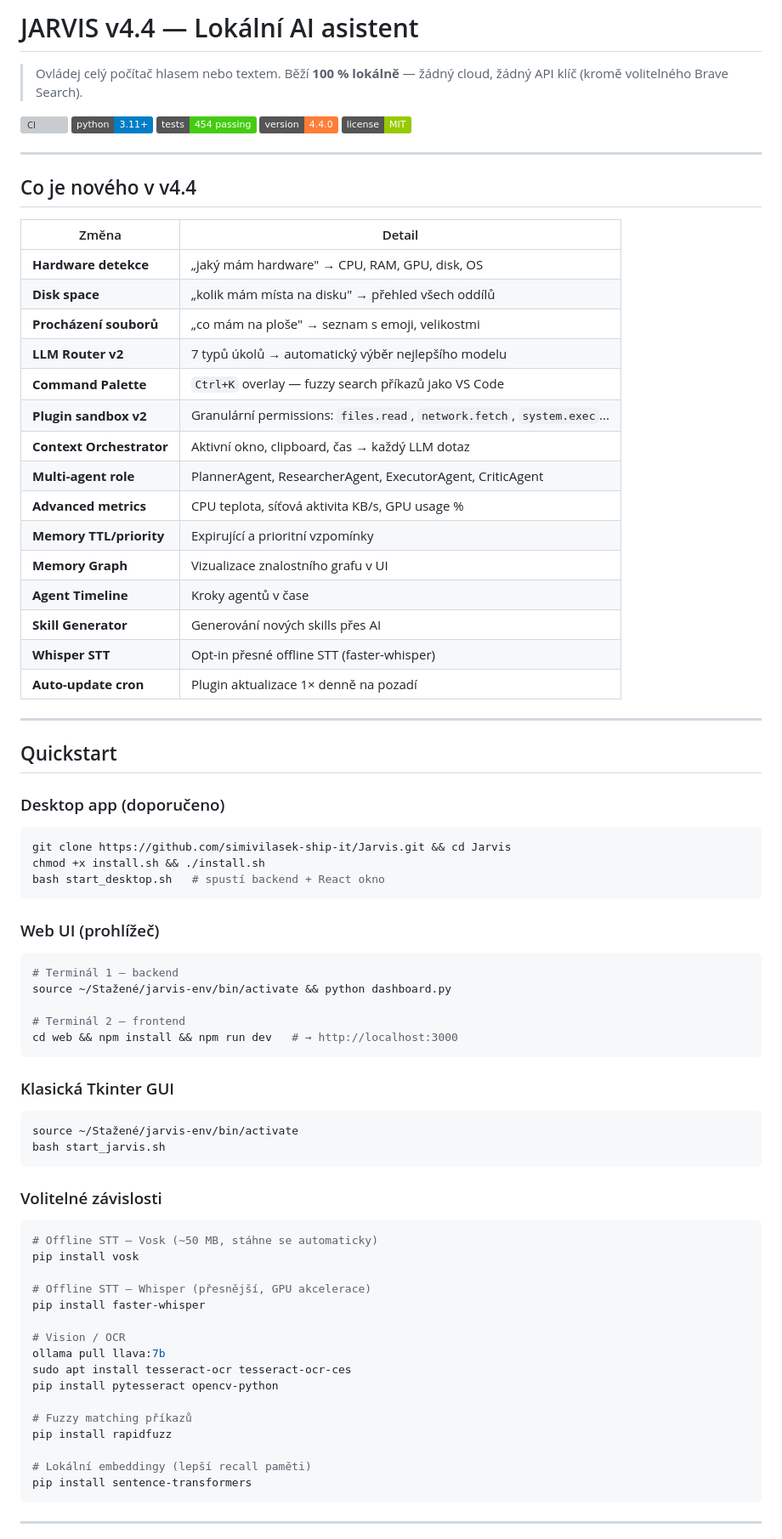
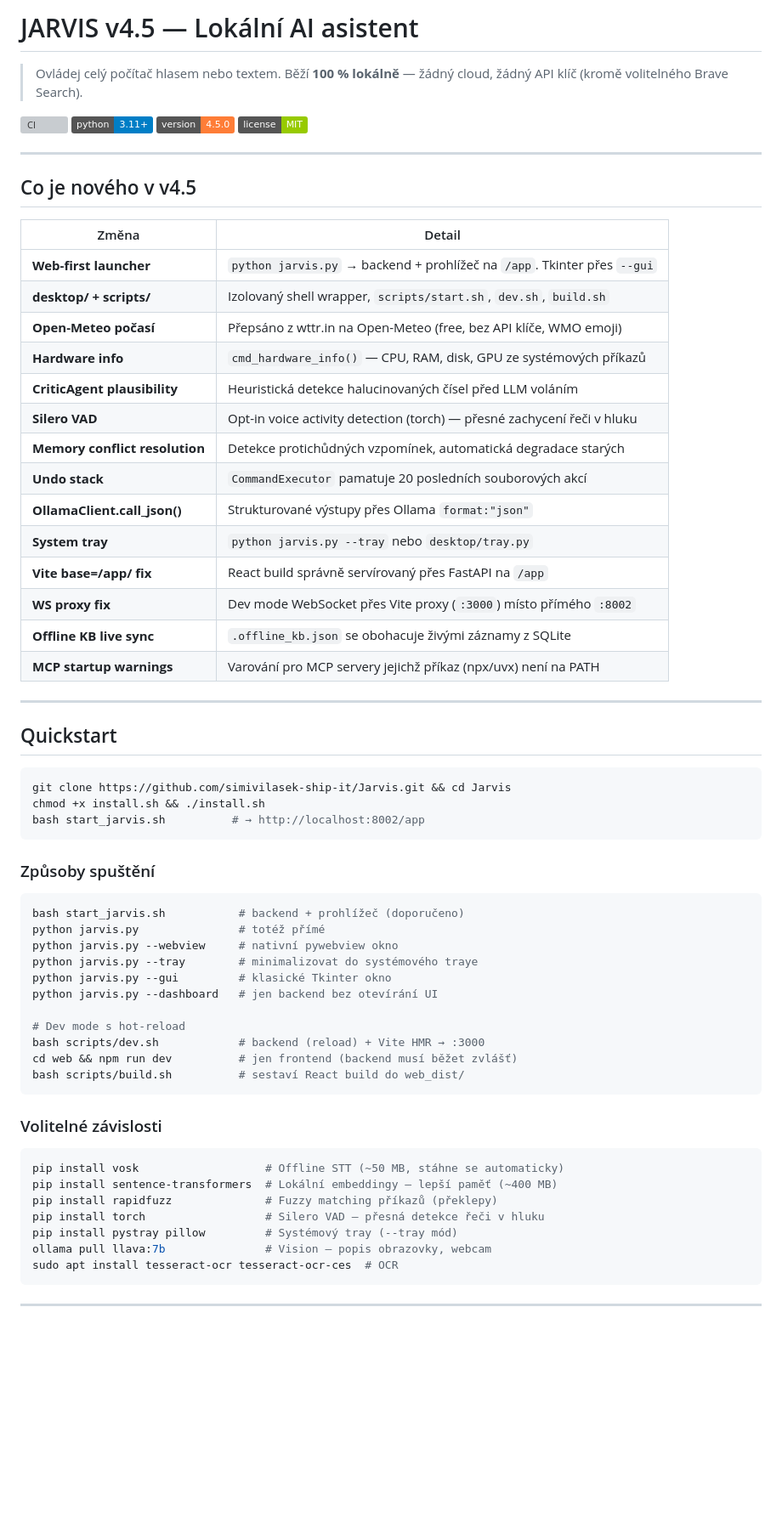
Before and after one commit to simivilasek-ship-it/E.V., a Markdown page: README.md, the part around one of its changes. Shown at 85% size. Rendered like a GitHub page; badges without logos; blank space fills up the shorter version; grey boxes are pictures that could not be loaded.

````diff
--- a/README.md
+++ b/README.md
@@ -1,79 +1,69 @@
-# JARVIS v4.4 — Lokální AI asistent
+# JARVIS v4.5 — Lokální AI asistent
 
 > Ovládej celý počítač hlasem nebo textem. Běží **100 % lokálně** — žádný cloud, žádný API klíč (kromě volitelného Brave Search).
 
 [![CI](https://github.com/simivilasek-ship-it/Jarvis/actions/workflows/test.yml/badge.svg)](https://github.com/simivilasek-ship-it/Jarvis/actions/workflows/test.yml)
 [![Python 3.11+](https://img.shields.io/badge/python-3.11%2B-blue)](https://www.python.org/)
-[![Tests](https://img.shields.io/badge/tests-454%20passing-brightgreen)]()
-[![Version](https://img.shields.io/badge/version-4.4.0-orange)]()
+[![Version](https://img.shields.io/badge/version-4.5.0-orange)]()
 [![License: MIT](https://img.shields.io/badge/license-MIT-green)](LICENSE)
 
 ---
 
-## Co je nového v v4.4
+## Co je nového v v4.5
 
 | Změna | Detail |
 |---|---|
-| **Hardware detekce** | „jaký mám hardware" → CPU, RAM, GPU, disk, OS |
-| **Disk space** | „kolik mám místa na disku" → přehled všech oddílů |
-| **Procházení souborů** | „co mám na ploše" → seznam s emoji, velikostmi |
-| **LLM Router v2** | 7 typů úkolů → automatický výběr nejlepšího modelu |
-| **Command Palette** | `Ctrl+K` overlay — fuzzy search příkazů jako VS Code |
-| **Plugin sandbox v2** | Granulární permissions: `files.read`, `network.fetch`, `system.exec`... |
-| **Context Orchestrator** | Aktivní okno, clipboard, čas → každý LLM dotaz |
-| **Multi-agent role** | PlannerAgent, ResearcherAgent, ExecutorAgent, CriticAgent |
-| **Advanced metrics** | CPU teplota, síťová aktivita KB/s, GPU usage % |
-| **Memory TTL/priority** | Expirující a prioritní vzpomínky |
-| **Memory Graph** | Vizualizace znalostního grafu v UI |
-| **Agent Timeline** | Kroky agentů v čase |
-| **Skill Generator** | Generování nových skills přes AI |
-| **Whisper STT** | Opt-in přesné offline STT (faster-whisper) |
-| **Auto-update cron** | Plugin aktualizace 1× denně na pozadí |
+| **Web-first launcher** | `python jarvis.py` → backend + prohlížeč na `/app`. Tkinter přes `--gui` |
+| **desktop/ + scripts/** | Izolovaný shell wrapper, `scripts/start.sh`, `dev.sh`, `build.sh` |
+| **Open-Meteo počasí** | Přepsáno z wttr.in na Open-Meteo (free, bez API klíče, WMO emoji) |
+| **Hardware info** | `cmd_hardware_info()` — CPU, RAM, disk, GPU ze systémových příkazů |
+| **CriticAgent plausibility** | Heuristická detekce halucinovaných čísel před LLM voláním |
+| **Silero VAD** | Opt-in voice activity detection (torch) — přesné zachycení řeči v hluku |
+| **Memory conflict resolution** | Detekce protichůdných vzpomínek, automatická degradace starých |
+| **Undo stack** | `CommandExecutor` pamatuje 20 posledních souborových akcí |
+| **OllamaClient.call_json()** | Strukturované výstupy přes Ollama `format:"json"` |
+| **System tray** | `python jarvis.py --tray` nebo `desktop/tray.py` |
+| **Vite base=/app/ fix** | React build správně servírovaný přes FastAPI na `/app` |
+| **WS proxy fix** | Dev mode WebSocket přes Vite proxy (`:3000`) místo přímého `:8002` |
+| **Offline KB live sync** | `.offline_kb.json` se obohacuje živými záznamy z SQLite |
+| **MCP startup warnings** | Varování pro MCP servery jejichž příkaz (npx/uvx) není na PATH |
 
 ---
 
 ## Quickstart
 
-### Desktop app (doporučeno)
 ```bash
 git clone https://github.com/simivilasek-ship-it/Jarvis.git && cd Jarvis
 chmod +x install.sh && ./install.sh
-bash start_desktop.sh   # spustí backend + React okno
+bash start_jarvis.sh          # → http://localhost:8002/app
 ```
 
-### Web UI (prohlížeč)
+### Způsoby spuštění
+
 ```bash
-# Terminál 1 — backend
-source ~/Stažené/jarvis-env/bin/activate && python dashboard.py
+bash start_jarvis.sh           # backend + prohlížeč (doporučeno)
+python jarvis.py               # totéž přímé
+python jarvis.py --webview     # nativní pywebview okno
+python jarvis.py --tray        # minimalizovat do systémového traye
+python jarvis.py --gui         # klasické Tkinter okno
+python jarvis.py --dashboard   # jen backend bez otevírání UI
 
-# Terminál 2 — frontend
-cd web && npm install && npm run dev   # → http://localhost:3000
-```
-
-### Klasická Tkinter GUI
-```bash
-source ~/Stažené/jarvis-env/bin/activate
-bash start_jarvis.sh
+# Dev mode s hot-reload
+bash scripts/dev.sh            # backend (reload) + Vite HMR → :3000
+cd web && npm run dev          # jen frontend (backend musí běžet zvlášť)
+bash scripts/build.sh          # sestaví React build do web_dist/
 ```
 
 ### Volitelné závislosti
+
 ```bash
-# Offline STT — Vosk (~50 MB, stáhne se automaticky)
-pip install vosk
-
-# Offline STT — Whisper (přesnější, GPU akcelerace)
-pip install faster-whisper
-
-# Vision / OCR
-ollama pull llava:7b
-sudo apt install tesseract-ocr tesseract-ocr-ces
-pip install pytesseract opencv-python
-
-# Fuzzy matching příkazů
-pip install rapidfuzz
-
-# Lokální embeddingy (lepší recall paměti)
-pip install sentence-transformers
+pip install vosk                   # Offline STT (~50 MB, stáhne se automaticky)
+pip install sentence-transformers  # Lokální embeddingy — lepší paměť (~400 MB)
+pip install rapidfuzz              # Fuzzy matching příkazů (překlepy)
+pip install torch                  # Silero VAD — přesná detekce řeči v hluku
+pip install pystray pillow         # Systémový tray (--tray mód)
+ollama pull llava:7b               # Vision — popis obrazovky, webcam
+sudo apt install tesseract-ocr tesseract-ocr-ces  # OCR
 ```
 
 ---
````
Also changed, not shown: other parts of README.md (+142 -303 lines).
